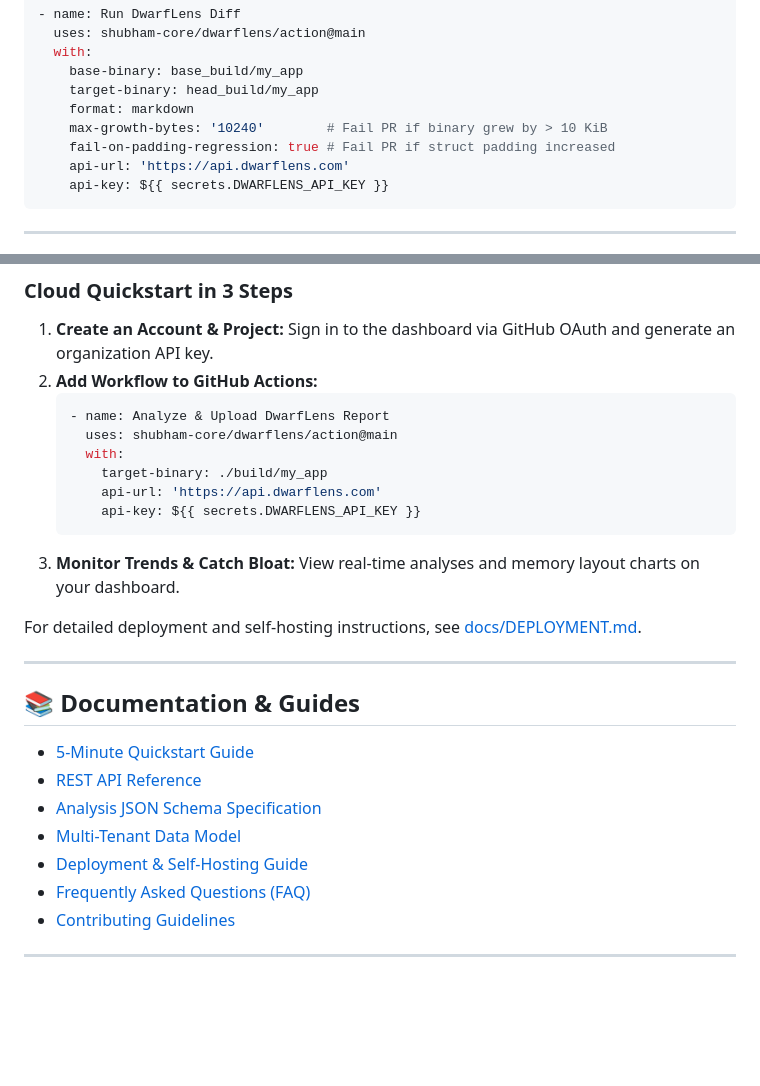
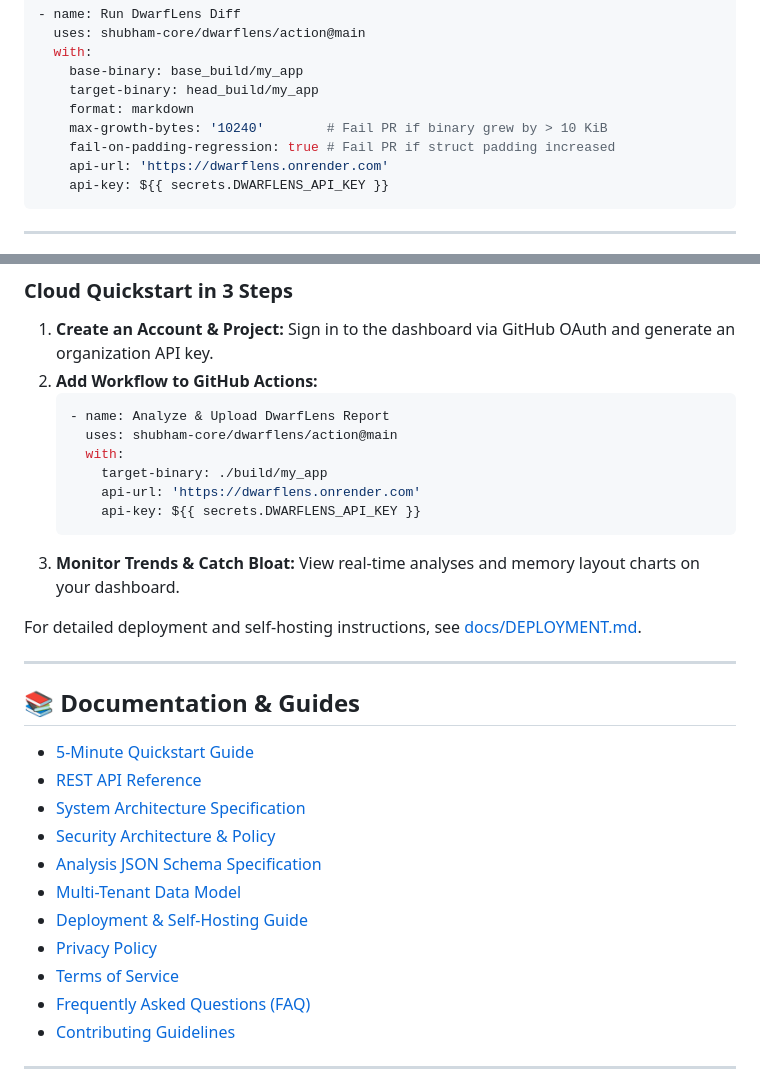
Before and after one commit to shubham-core/dwarflens, a Markdown page: README.md, 2 parts joined by grey strips. Rendered like a GitHub page; blank space fills up the shorter version.

Commit message:
docs(readme): add live backend status badge and update documentation links

````diff
--- a/README.md
+++ b/README.md
@@ -259,7 +260,7 @@ Add DwarfLens to your PR workflow using `.github/workflows/ci.yml` or the standa
     format: markdown
     max-growth-bytes: '10240'        # Fail PR if binary grew by > 10 KiB
     fail-on-padding-regression: true # Fail PR if struct padding increased
-    api-url: 'https://api.dwarflens.com'
+    api-url: 'https://dwarflens.onrender.com'
     api-key: ${{ secrets.DWARFLENS_API_KEY }}
 ```
 
@@ -290,7 +291,7 @@ DwarfLens Cloud transforms the native profiling engine into an automated team mo
      uses: shubham-core/dwarflens/action@main
      with:
        target-binary: ./build/my_app
-       api-url: 'https://api.dwarflens.com'
+       api-url: 'https://dwarflens.onrender.com'
        api-key: ${{ secrets.DWARFLENS_API_KEY }}
    ```
 3. **Monitor Trends & Catch Bloat:** View real-time analyses and memory layout charts on your dashboard.
@@ -303,9 +304,13 @@ For detailed deployment and self-hosting instructions, see [docs/DEPLOYMENT.md](
 
 - [5-Minute Quickstart Guide](docs/QUICKSTART.md)
 - [REST API Reference](docs/API_REFERENCE.md)
+- [System Architecture Specification](docs/ARCHITECTURE.md)
+- [Security Architecture & Policy](docs/SECURITY.md)
 - [Analysis JSON Schema Specification](docs/SCHEMA_REFERENCE.md)
 - [Multi-Tenant Data Model](docs/DATA_MODEL.md)
 - [Deployment & Self-Hosting Guide](docs/DEPLOYMENT.md)
+- [Privacy Policy](docs/PRIVACY.md)
+- [Terms of Service](docs/TERMS.md)
 - [Frequently Asked Questions (FAQ)](docs/FAQ.md)
 - [Contributing Guidelines](CONTRIBUTING.md)
 
````
Also changed, not shown: other parts of README.md (+1 -0 lines).
